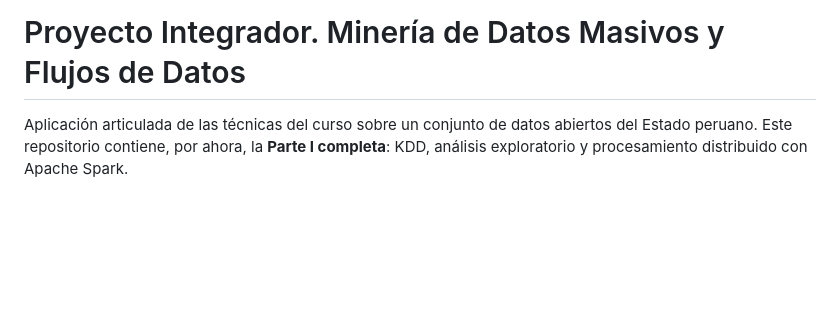
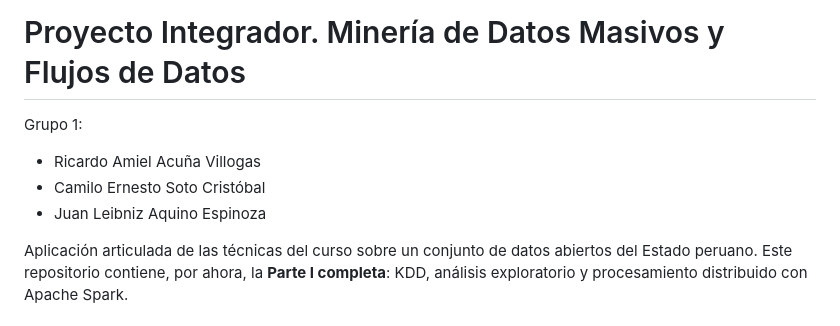
Before and after one commit to ricardoamiel/Open-recruitment-in-Peru---DataMining, a Markdown page: README.md, the part around the change. Rendered like a GitHub page; blank space fills up the shorter version.

Commit message:
add group

```diff
--- a/README.md
+++ b/README.md
@@ -1,4 +1,9 @@
 # Proyecto Integrador. Minería de Datos Masivos y Flujos de Datos
+
+Grupo 1:
+- Ricardo Amiel Acuña Villogas
+- Camilo Ernesto Soto Cristóbal
+- Juan Leibniz Aquino Espinoza
 
 Aplicación articulada de las técnicas del curso sobre un conjunto de datos abiertos del Estado peruano. Este repositorio contiene, por ahora, la **Parte I completa**: KDD, análisis exploratorio y procesamiento distribuido con Apache Spark.
 
```
